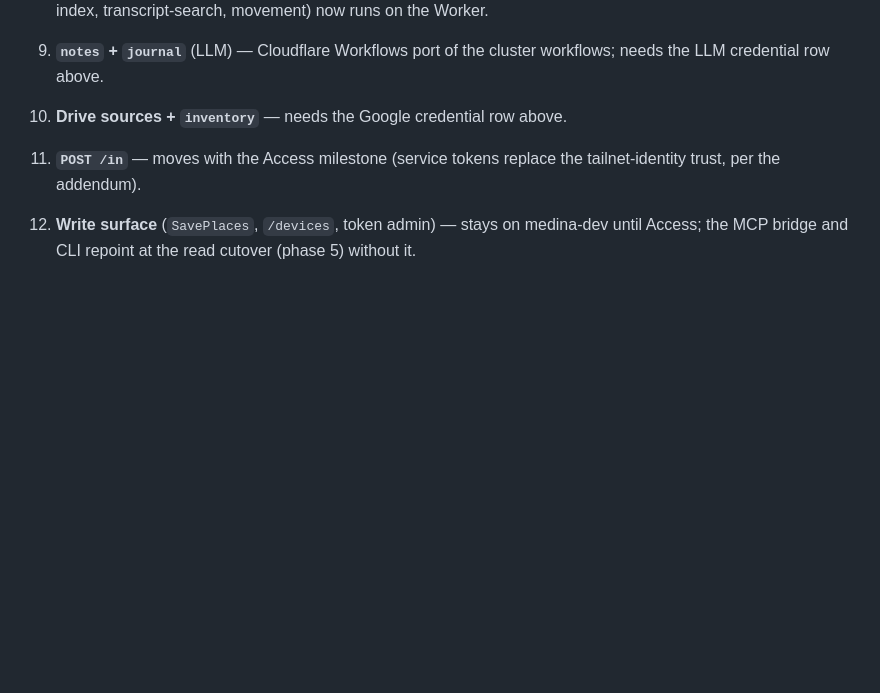
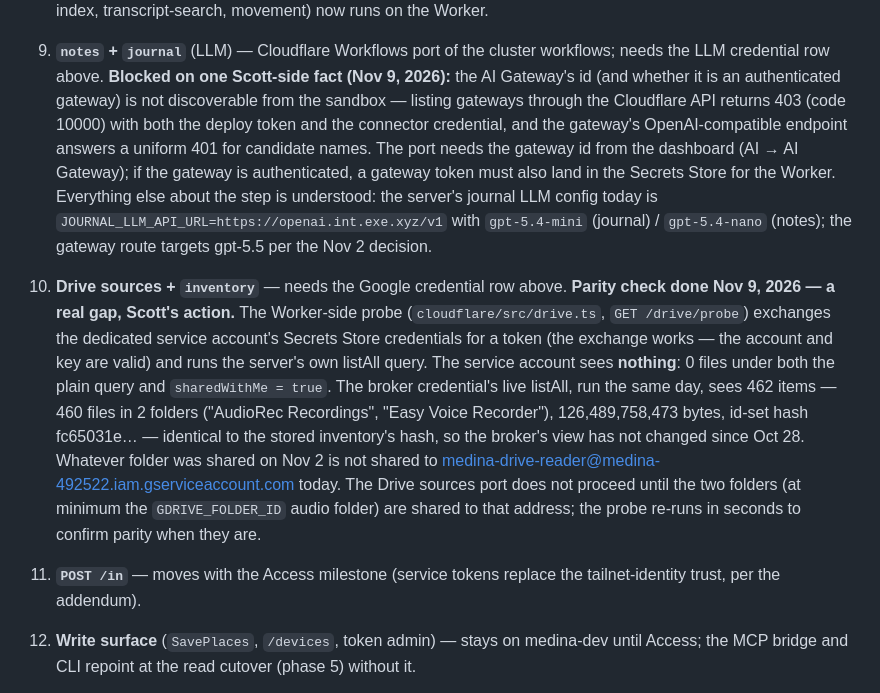
Before and after one commit to medina-stream/medina, a Markdown page: docs/cloudflare-migration.md, the part around the change. GitHub-like rendering; blank space fills up the shorter version.

Commit message:
Migration doc: step 9 gateway blocker + step 10 parity gap recorded

```diff
--- a/docs/cloudflare-migration.md
+++ b/docs/cloudflare-migration.md
@@ -929,8 +929,38 @@ HTTP API with the token above.
    transcript-search, movement) now runs on the Worker.
 9. **`notes` + `journal`** (LLM) — Cloudflare Workflows port of the
    cluster workflows; needs the LLM credential row above.
+   **Blocked on one Scott-side fact (Nov 9, 2026):** the AI
+   Gateway's id (and whether it is an authenticated gateway) is
+   not discoverable from the sandbox — listing gateways through
+   the Cloudflare API returns 403 (code 10000) with both the
+   deploy token and the connector credential, and the gateway's
+   OpenAI-compatible endpoint answers a uniform 401 for candidate
+   names. The port needs the gateway id from the dashboard (AI →
+   AI Gateway); if the gateway is authenticated, a gateway token
+   must also land in the Secrets Store for the Worker. Everything
+   else about the step is understood: the server's journal LLM
+   config today is `JOURNAL_LLM_API_URL=https://openai.int.exe.xyz/v1`
+   with `gpt-5.4-mini` (journal) / `gpt-5.4-nano` (notes); the
+   gateway route targets gpt-5.5 per the Nov 2 decision.
 10. **Drive sources + `inventory`** — needs the Google credential
-    row above.
+    row above. **Parity check done Nov 9, 2026 — a real gap,
+    Scott's action.** The Worker-side probe (`cloudflare/src/drive.ts`,
+    `GET /drive/probe`) exchanges the dedicated service account's
+    Secrets Store credentials for a token (the exchange works —
+    the account and key are valid) and runs the server's own
+    listAll query. The service account sees **nothing**: 0 files
+    under both the plain query and `sharedWithMe = true`. The
+    broker credential's live listAll, run the same day, sees 462
+    items — 460 files in 2 folders ("AudioRec Recordings",
+    "Easy Voice Recorder"), 126,489,758,473 bytes, id-set hash
+    fc65031e… — identical to the stored inventory's hash, so the
+    broker's view has not changed since Oct 28. Whatever folder
+    was shared on Nov 2 is not shared to
+    medina-drive-reader@medina-492522.iam.gserviceaccount.com
+    today. The Drive sources port does not proceed until the two
+    folders (at minimum the `GDRIVE_FOLDER_ID` audio folder) are
+    shared to that address; the probe re-runs in seconds to
+    confirm parity when they are.
 11. **`POST /in`** — moves with the Access milestone (service tokens
     replace the tailnet-identity trust, per the addendum).
 12. **Write surface** (`SavePlaces`, `/devices`, token admin) — stays
```
